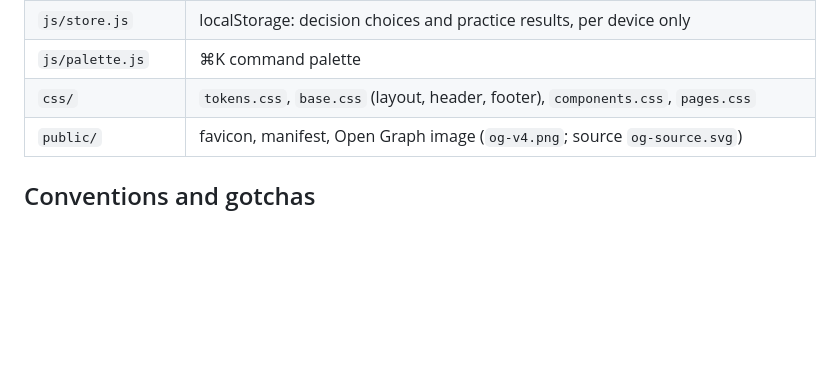
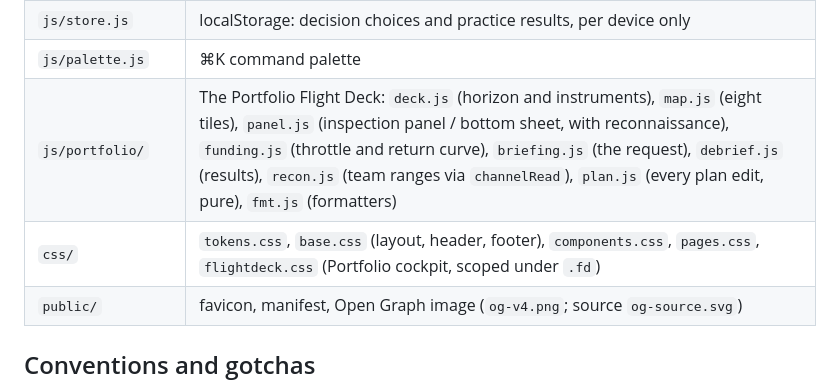
Before and after one commit to matthewschmidt1-lgtm/decision-os, a Markdown page: CLAUDE.md, the part around one of its changes. Drawn GitHub-style; blank space fills up the shorter version.

```diff
--- a/CLAUDE.md
+++ b/CLAUDE.md
@@ -47,7 +47,8 @@ Push to `main`. Railway runs `scripts/serve-site.sh`, which copies only the publ
 | `js/modal.js` | Single accessible modal (focus trap, Esc/×/backdrop close, `closeModal()` for router and palette) |
 | `js/store.js` | localStorage: decision choices and practice results, per device only |
 | `js/palette.js` | ⌘K command palette |
-| `css/` | `tokens.css`, `base.css` (layout, header, footer), `components.css`, `pages.css` |
+| `js/portfolio/` | The Portfolio Flight Deck: `deck.js` (horizon and instruments), `map.js` (eight tiles), `panel.js` (inspection panel / bottom sheet, with reconnaissance), `funding.js` (throttle and return curve), `briefing.js` (the request), `debrief.js` (results), `recon.js` (team ranges via `channelRead`), `plan.js` (every plan edit, pure), `fmt.js` (formatters) |
+| `css/` | `tokens.css`, `base.css` (layout, header, footer), `components.css`, `pages.css`, `flightdeck.css` (Portfolio cockpit, scoped under `.fd`) |
 | `public/` | favicon, manifest, Open Graph image (`og-v4.png`; source `og-source.svg`) |
 
 ## Conventions and gotchas
```
Also changed, not shown: other parts of CLAUDE.md (+6 -1 lines).
